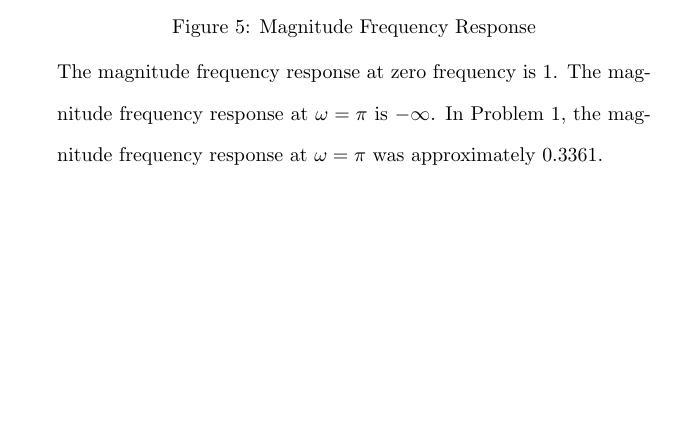
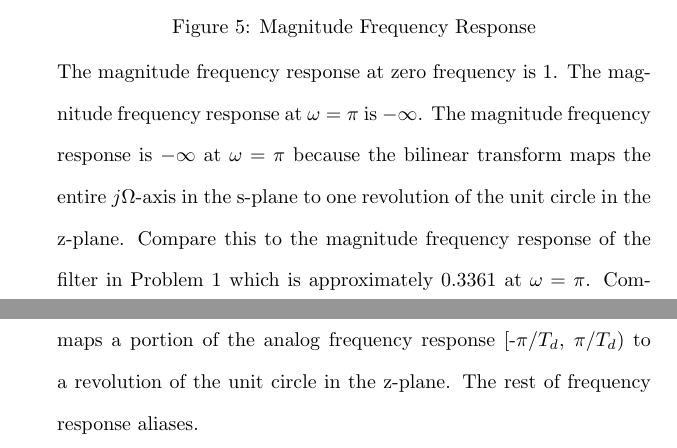
Before and after one commit to osowatzke/ECE529_HW, a LaTeX problem sheet (5/Homework5_Sowatzke.tex): part of page 9 of 9 before the commit and two parts of pages 9 and 10 of 10 after it, the two joined at a grey line, cut so that both start at the same text, the shorter picture padded with empty space. Compiled offline with pdfLaTeX.

Commit message:
Finished problem 3f

```diff
--- a/5/Homework5_Sowatzke.tex
+++ b/5/Homework5_Sowatzke.tex
@@ -352,7 +352,9 @@
 					\caption{Magnitude Frequency Response}
 			\end{figure}
 
-			The magnitude frequency response at zero frequency is $1$. The magnitude frequency response at $\omega = \pi$ is $-\infty$. In Problem 1, the magnitude frequency response at $\omega = \pi$ was approximately $0.3361$.
+			The magnitude frequency response at zero frequency is $1$. The magnitude frequency response at $\omega = \pi$ is $-\infty$. The magnitude frequency response is $-\infty$ at $\omega=\pi$ because the bilinear transform maps the entire $j\Omega$-axis in the s-plane to one revolution of the unit circle in the z-plane. Compare this to the magnitude frequency response of the filter in Problem 1 which is approximately $0.3361$ at $\omega = \pi$. Compared to the bilinear transform, the impulse invariance method only maps a portion of the analog frequency response [-$\pi/T_d$, $\pi/T_d$) to a revolution of the unit circle in the z-plane. The rest of frequency response aliases.
+
+			%the magnitude frequency response at $\omega = \pi$ was approximately $0.3361$.
 
 			%This occurs because the filter designed with the bilinear transform maps the whole frequency axis  This occurs because the discrete time filter computed with the impulse invariance method is a sampled copy of the analog filter .  bilinear transformation
 		\end{enumerate}
```
